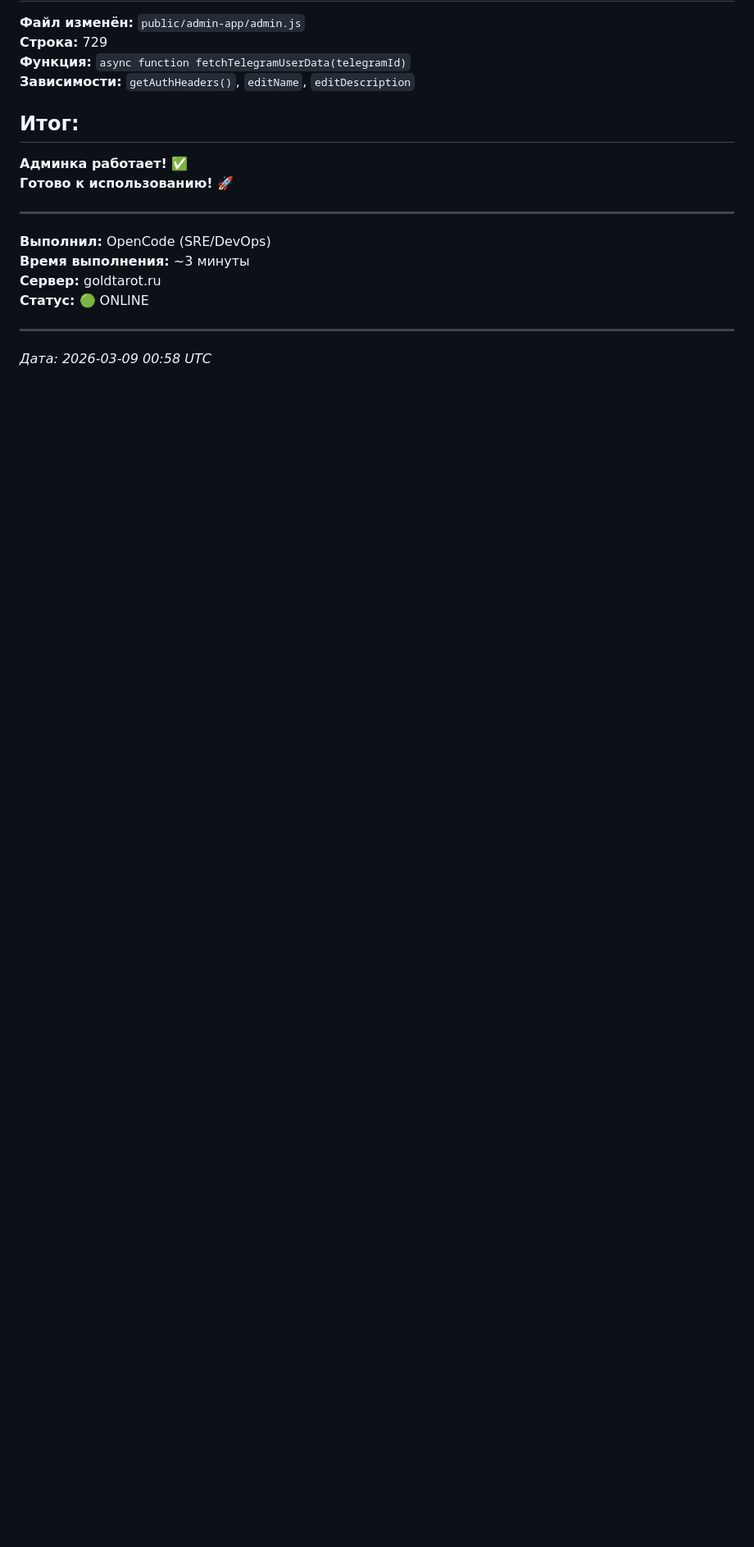
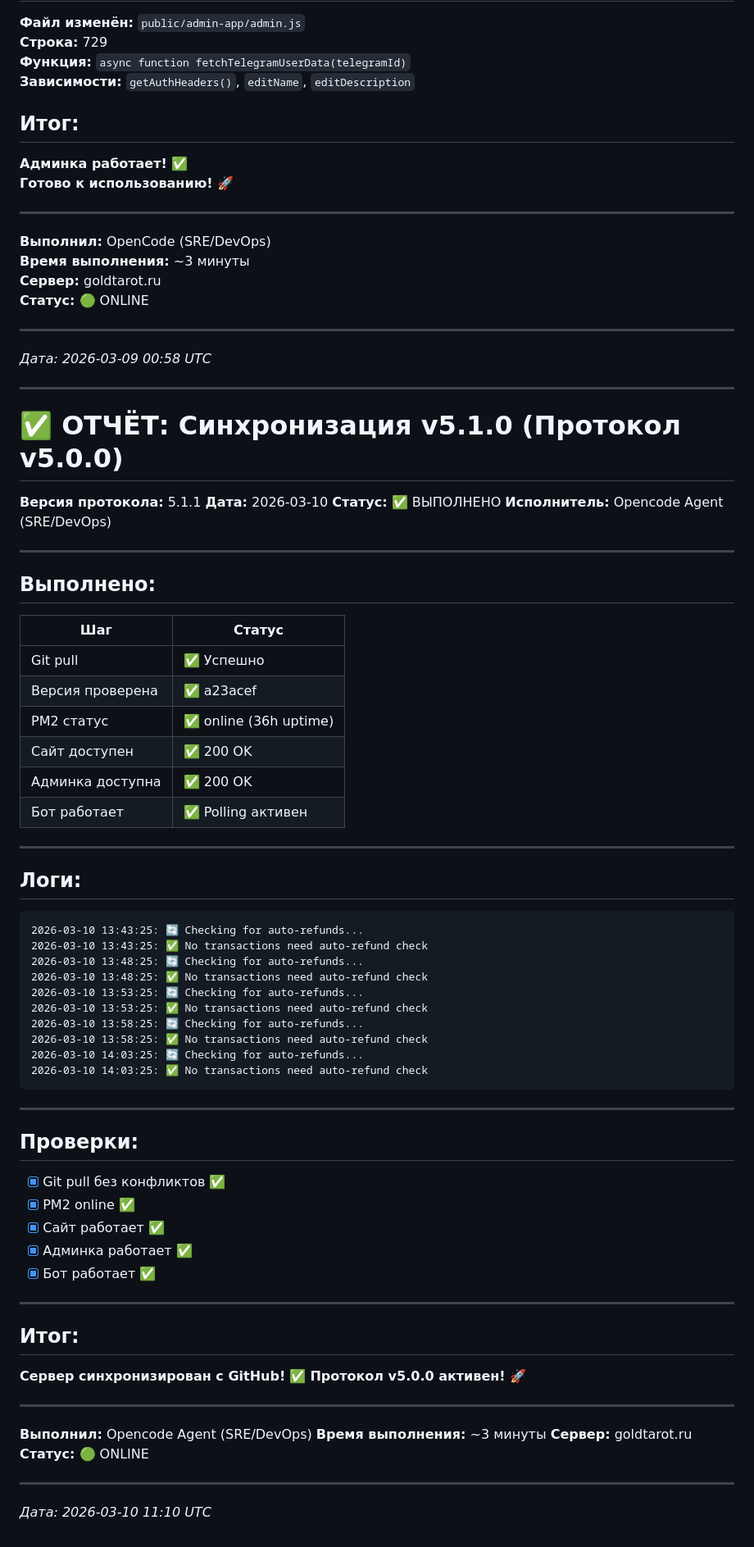
Before and after one commit to adolfass/miniapp_taro, a Markdown page: exchange/toQwen.md, the part around the change. Shown at 82% size. Rendered like a GitHub page; blank space fills up the shorter version.

Commit message:
docs: отчет о синхронизации v5.1.1 (Протокол v5.0.0)
- Git pull: успешно (a23acef)
- PM2: online (36h uptime)
- Сайт: 200 OK
- Админка: 200 OK
- Бот: polling активен
- Автовозвраты: работают

Версия протокола: 5.1.1

````diff
--- a/exchange/toQwen.md
+++ b/exchange/toQwen.md
@@ -507,3 +507,70 @@ Tarologist.getByTelegramId(telegramId)
 ---
 
 *Дата: 2026-03-09 00:58 UTC*
+
+---
+
+# ✅ ОТЧЁТ: Синхронизация v5.1.0 (Протокол v5.0.0)
+
+**Версия протокола:** 5.1.1
+**Дата:** 2026-03-10
+**Статус:** ✅ ВЫПОЛНЕНО
+**Исполнитель:** Opencode Agent (SRE/DevOps)
+
+---
+
+## Выполнено:
+
+| Шаг | Статус |
+|-----|--------|
+| Git pull | ✅ Успешно |
+| Версия проверена | ✅ a23acef |
+| PM2 статус | ✅ online (36h uptime) |
+| Сайт доступен | ✅ 200 OK |
+| Админка доступна | ✅ 200 OK |
+| Бот работает | ✅ Polling активен |
+
+---
+
+## Логи:
+
+```
+2026-03-10 13:43:25: 🔄 Checking for auto-refunds...
+2026-03-10 13:43:25: ✅ No transactions need auto-refund check
+2026-03-10 13:48:25: 🔄 Checking for auto-refunds...
+2026-03-10 13:48:25: ✅ No transactions need auto-refund check
+2026-03-10 13:53:25: 🔄 Checking for auto-refunds...
+2026-03-10 13:53:25: ✅ No transactions need auto-refund check
+2026-03-10 13:58:25: 🔄 Checking for auto-refunds...
+2026-03-10 13:58:25: ✅ No transactions need auto-refund check
+2026-03-10 14:03:25: 🔄 Checking for auto-refunds...
+2026-03-10 14:03:25: ✅ No transactions need auto-refund check
+```
+
+---
+
+## Проверки:
+
+- [x] Git pull без конфликтов ✅
+- [x] PM2 online ✅
+- [x] Сайт работает ✅
+- [x] Админка работает ✅
+- [x] Бот работает ✅
+
+---
+
+## Итог:
+
+**Сервер синхронизирован с GitHub!** ✅
+**Протокол v5.0.0 активен!** 🚀
+
+---
+
+**Выполнил:** Opencode Agent (SRE/DevOps)
+**Время выполнения:** ~3 минуты
+**Сервер:** goldtarot.ru
+**Статус:** 🟢 ONLINE
+
+---
+
+*Дата: 2026-03-10 11:10 UTC*
````
